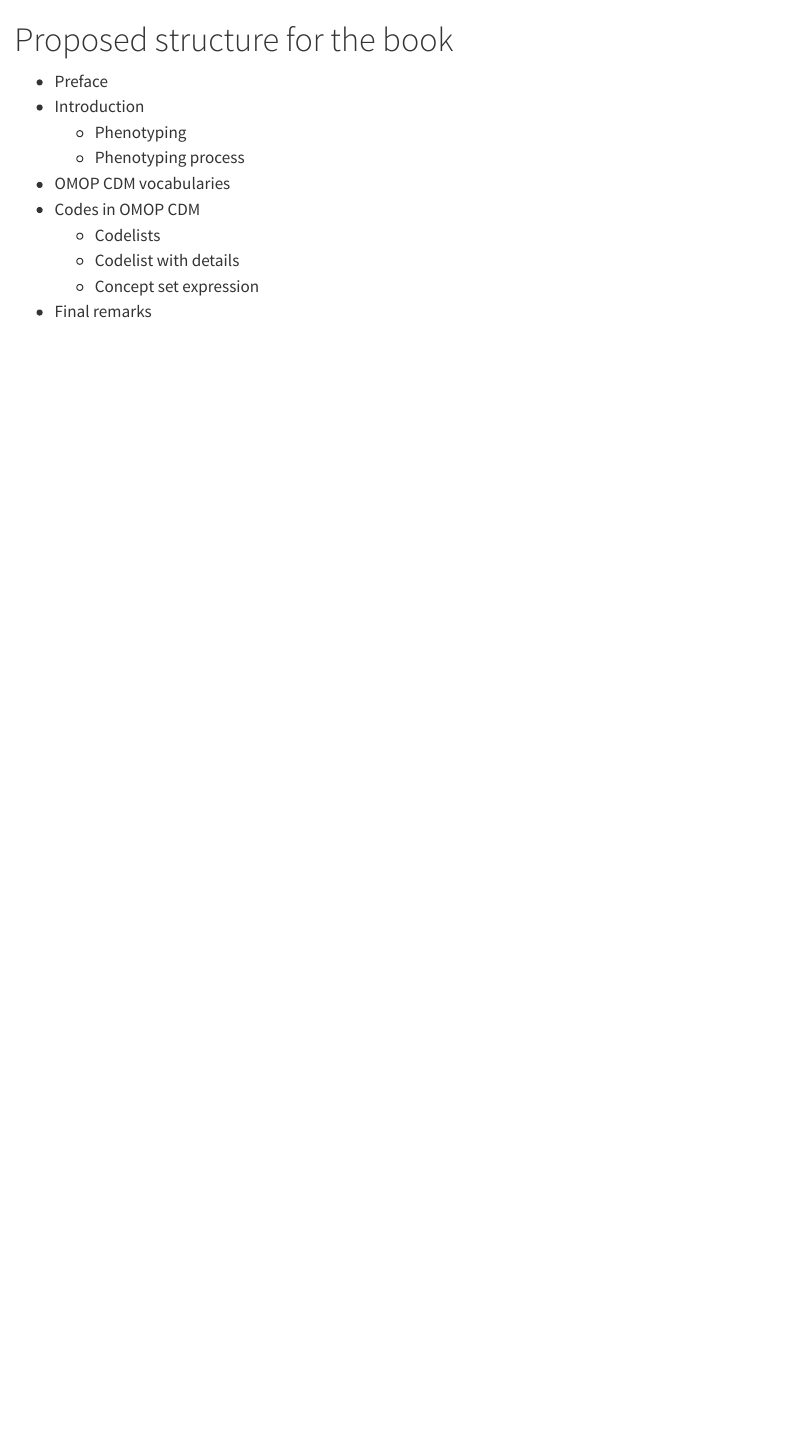
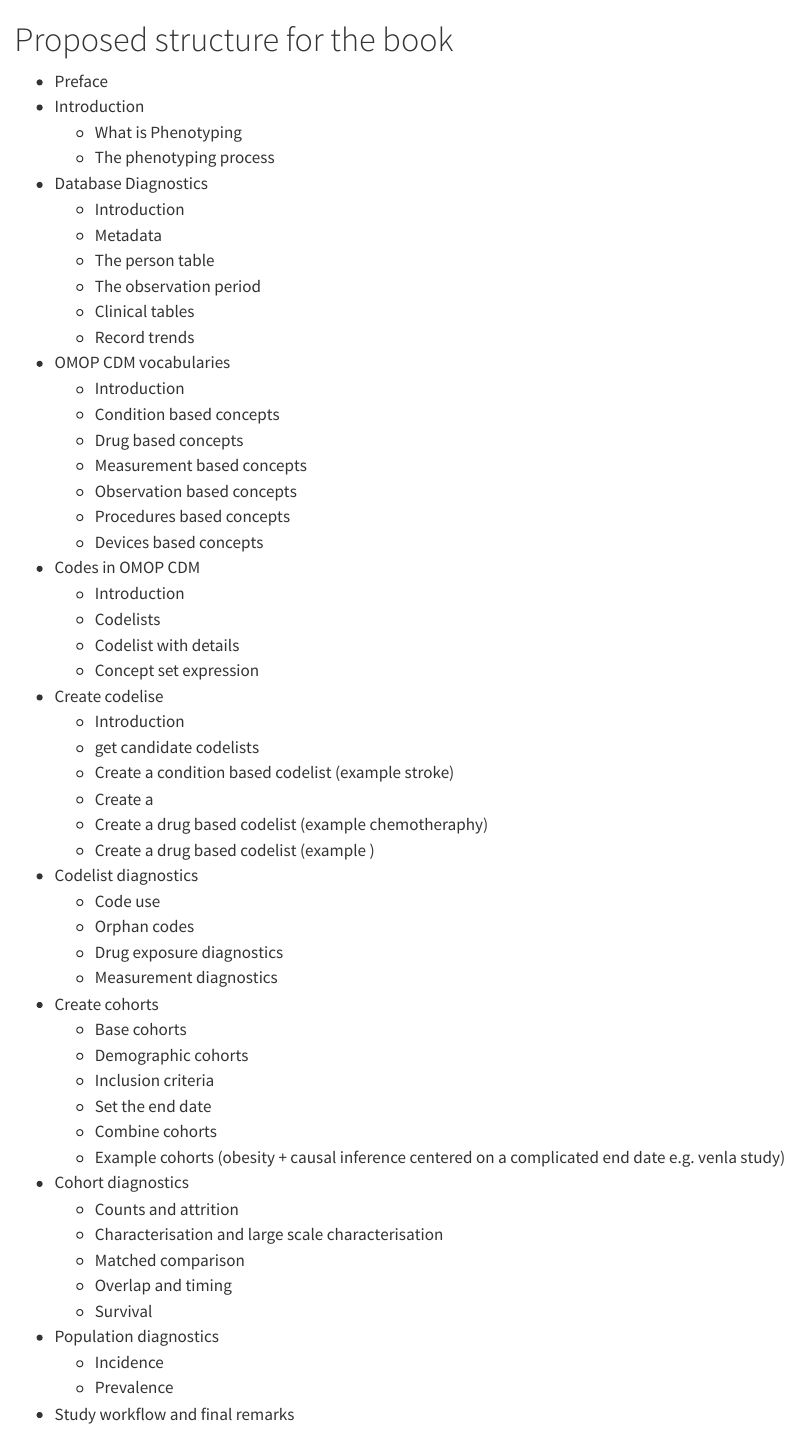
Before and after one commit to oxford-pharmacoepi/Phenotyping-in-OMOP, a Quarto document (structure.qmd): the page in a window 1100 px wide, from its top. Rendered offline with R 4.5, knitr and Pandoc in place of Quarto, with nearby package versions.

Commit message:
Update structure.qmd

````diff
--- a/structure.qmd
+++ b/structure.qmd
@@ -2,14 +2,57 @@
 
 -   Preface
 -   Introduction
-    -   Phenotyping
-    -   Phenotyping process
+    -   What is Phenotyping
+    -   The phenotyping process
+- Database Diagnostics
+  - Introduction
+  - Metadata
+  - The person table
+  - The observation period
+  - Clinical tables
+  - Record trends
 -   OMOP CDM vocabularies
+    - Introduction
+    - Condition based concepts
+    - Drug based concepts
+    - Measurement based concepts
+    - Observation based concepts
+    - Procedures based concepts
+    - Devices based concepts
 -   Codes in OMOP CDM
+    - Introduction
     - Codelists
     - Codelist with details
     - Concept set expression
--   Final remarks
+- Create codelise
+  - Introduction
+  - get candidate codelists
+  - Create a condition based codelist (example stroke)
+  - Create a
+  - Create a drug based codelist (example chemotheraphy)
+  - Create a drug based codelist (example )
+- Codelist diagnostics
+  - Code use
+  - Orphan codes
+  - Drug exposure diagnostics
+  - Measurement diagnostics
+- Create cohorts
+  - Base cohorts
+  - Demographic cohorts
+  - Inclusion criteria
+  - Set the end date
+  - Combine cohorts
+  - Example cohorts (obesity + causal inference centered on a complicated end date e.g. venla study)
+- Cohort diagnostics
+  - Counts and attrition
+  - Characterisation and large scale characterisation
+  - Matched comparison
+  - Overlap and timing
+  - Survival
+- Population diagnostics
+  - Incidence
+  - Prevalence
+- Study workflow and final remarks
 
 ```{r}
 library(CodelistGenerator)
````
